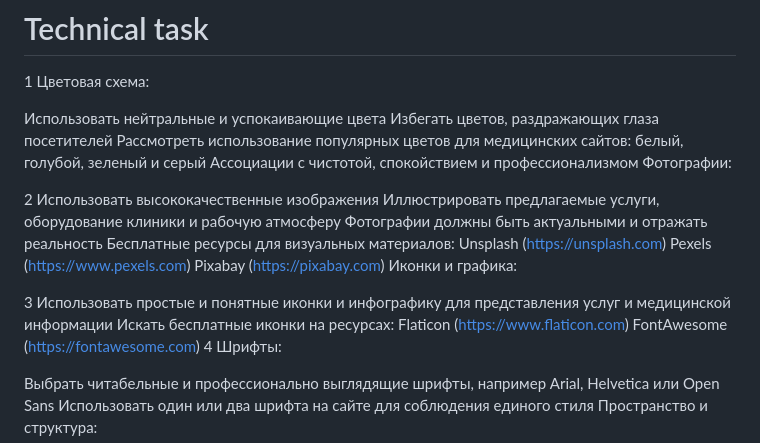
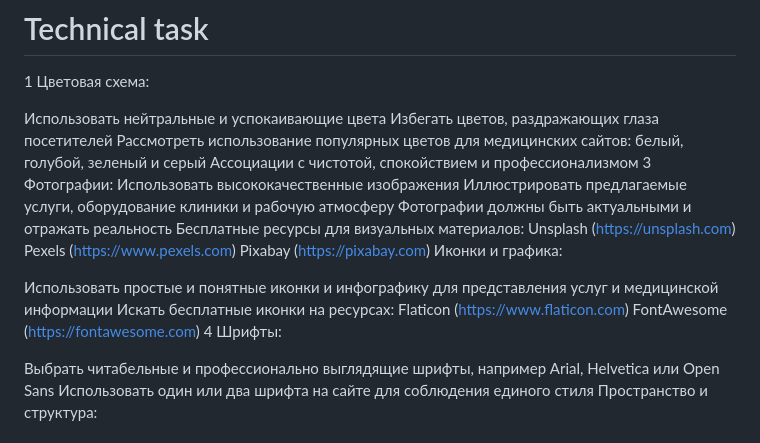
Before and after one commit to entegregory/Stomatology, a Markdown page: README.md, the part around the change. Drawn GitHub-style.

Commit message:
fix: fix items in task

```diff
--- a/README.md
+++ b/README.md
@@ -98,9 +98,8 @@ Tourists and travelers in need of emergency dental care
   Избегать цветов, раздражающих глаза посетителей
   Рассмотреть использование популярных цветов для медицинских сайтов: белый, голубой, зеленый и серый
   Ассоциации с чистотой, спокойствием и профессионализмом
-Фотографии:
-
-2 Использовать высококачественные изображения
+3 Фотографии:
+  Использовать высококачественные изображения
   Иллюстрировать предлагаемые услуги, оборудование клиники и рабочую атмосферу
   Фотографии должны быть актуальными и отражать реальность
   Бесплатные ресурсы для визуальных материалов:
@@ -109,7 +108,7 @@ Tourists and travelers in need of emergency dental care
   Pixabay (https://pixabay.com)
   Иконки и графика:
 
-3 Использовать простые и понятные иконки и инфографику для представления услуг и медицинской информации
+  Использовать простые и понятные иконки и инфографику для представления услуг и медицинской информации
   Искать бесплатные иконки на ресурсах:
   Flaticon (https://www.flaticon.com)
   FontAwesome (https://fontawesome.com)
```
